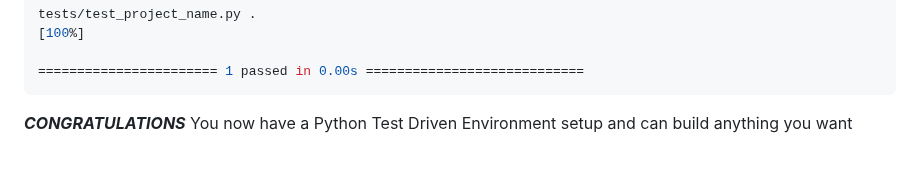
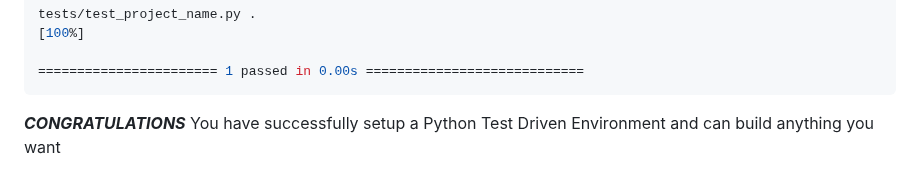
Before and after one commit to jadecobra/gym, a Markdown page: python_tdd/docs/TDD_SETUP.md, the part around the change. GitHub-like rendering.

Commit message:
update message

````diff
--- a/python_tdd/docs/TDD_SETUP.md
+++ b/python_tdd/docs/TDD_SETUP.md
@@ -193,4 +193,4 @@ tests/test_project_name.py .
 ======================= 1 passed in 0.00s ============================
 ```
 
-***CONGRATULATIONS*** You now have a Python Test Driven Environment setup and can build anything you want
+***CONGRATULATIONS*** You have successfully setup a Python Test Driven Environment and can build anything you want
````
